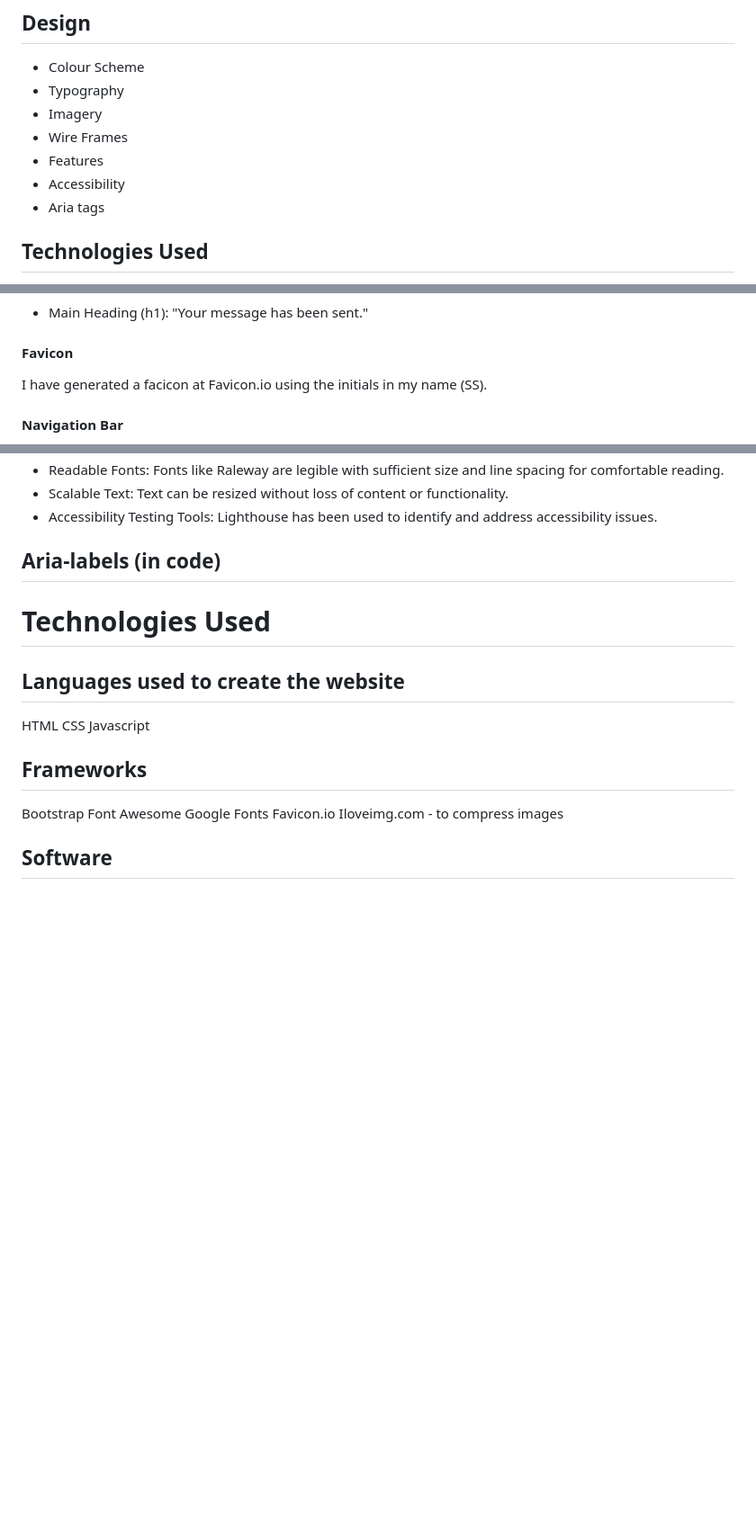
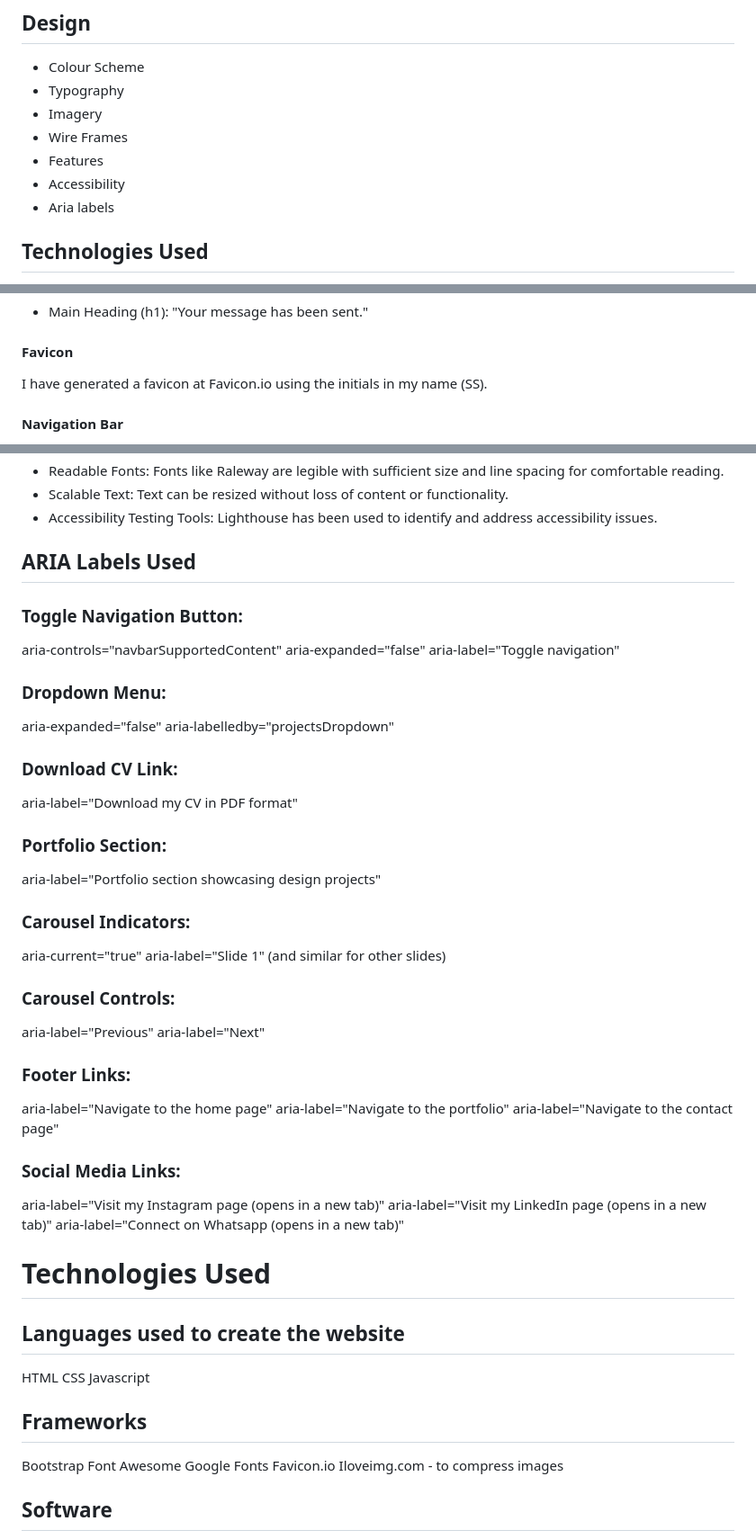
Before and after one commit to Sara-Sundin/My-Portfolio---Project-1, a Markdown page: README.md, 3 parts joined by grey strips. Shown at 90% size. GitHub-like rendering; blank space fills up the shorter version.

Commit message:
Update README.md
added info on aria labels

```diff
--- a/README.md
+++ b/README.md
@@ -21,7 +21,7 @@ Welcome to my personal portfolio website! This project serves as a platform to s
 - Wire Frames
 - Features
 - Accessibility
-- Aria tags
+- Aria labels
 ## Technologies Used
 - Languages used to create the website
 - Frameworks
@@ -276,7 +276,7 @@ The website features six pages that are accessible from the navigation bar (home
 - Main Heading (h1): "Your message has been sent."
 
 #### Favicon
-I have generated a facicon at Favicon.io using the initials in my name (SS).
+I have generated a favicon at Favicon.io using the initials in my name (SS).
 
 #### Navigation Bar
 All pages on the website has a navigation bar for easy access to all pages. The navigation bar is responsive and the menu transforms into a toggle tool when viewing the page on a mobile device and screens under 768px. The navigation bar was added with Bootstrap and customized using CSS. The navbar is fixed to the top.
@@ -335,7 +335,33 @@ The following measures has been taken to make sure the website is accessible.
 - Scalable Text: Text can be resized without loss of content or functionality.
 - Accessibility Testing Tools: Lighthouse has been used to identify and address accessibility issues.
 
-## Aria-labels (in code)
+## ARIA Labels Used
+
+### Toggle Navigation Button:
+aria-controls="navbarSupportedContent"
+aria-expanded="false"
+aria-label="Toggle navigation"
+### Dropdown Menu:
+aria-expanded="false"
+aria-labelledby="projectsDropdown"
+### Download CV Link:
+aria-label="Download my CV in PDF format"
+### Portfolio Section:
+aria-label="Portfolio section showcasing design projects"
+### Carousel Indicators:
+aria-current="true"
+aria-label="Slide 1" (and similar for other slides)
+### Carousel Controls:
+aria-label="Previous"
+aria-label="Next"
+### Footer Links:
+aria-label="Navigate to the home page"
+aria-label="Navigate to the portfolio"
+aria-label="Navigate to the contact page"
+### Social Media Links:
+aria-label="Visit my Instagram page (opens in a new tab)"
+aria-label="Visit my LinkedIn page (opens in a new tab)"
+aria-label="Connect on Whatsapp (opens in a new tab)"
 
 # Technologies Used
 
```
Also changed, not shown: other parts of README.md (+2 -2 lines).
